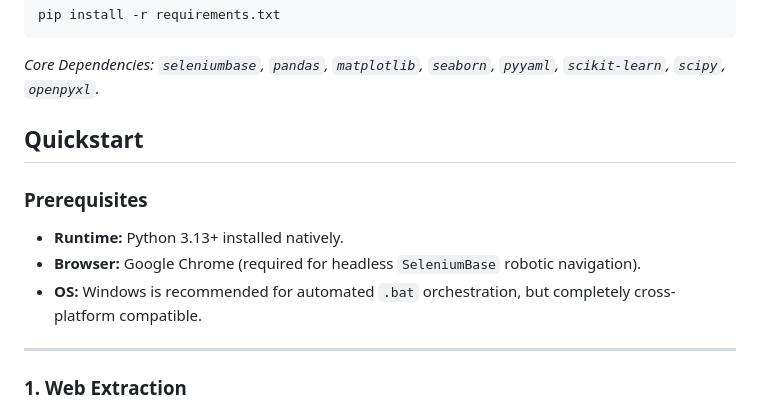
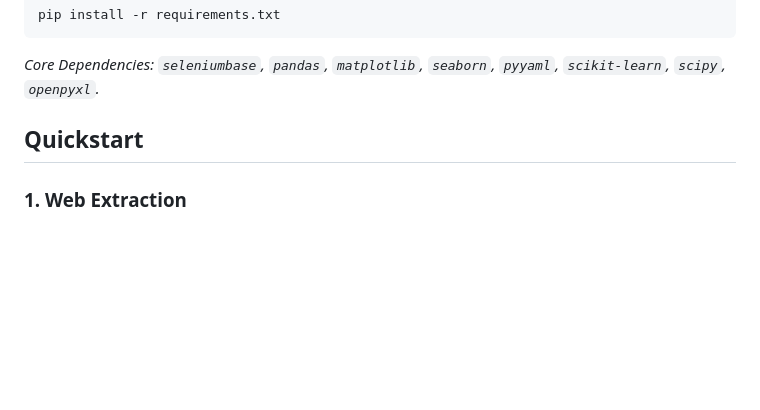
Before and after one commit to MustafaBeratYavas/AUTOMATED-DATA-PIPELINE, a Markdown page: README.md, the part around the change. GitHub-like rendering; blank space fills up the shorter version.

Commit message:
docs: streamline README setup guidance

```diff
--- a/README.md
+++ b/README.md
@@ -228,14 +228,6 @@ pip install -r requirements.txt
 
 ## Quickstart
 
-### Prerequisites
-
-* **Runtime:** Python 3.13+ installed natively.
-* **Browser:** Google Chrome (required for headless `SeleniumBase` robotic navigation).
-* **OS:** Windows is recommended for automated `.bat` orchestration, but completely cross-platform compatible.
-
----
-
 ### 1. Web Extraction
 
 Initiate the headless automated browser sequence. This module parses the targeting parameters from `product_codes.txt` and populates the localized SQLite data warehouse (`database/scraper.db`) with normalized pricing indices.
```
